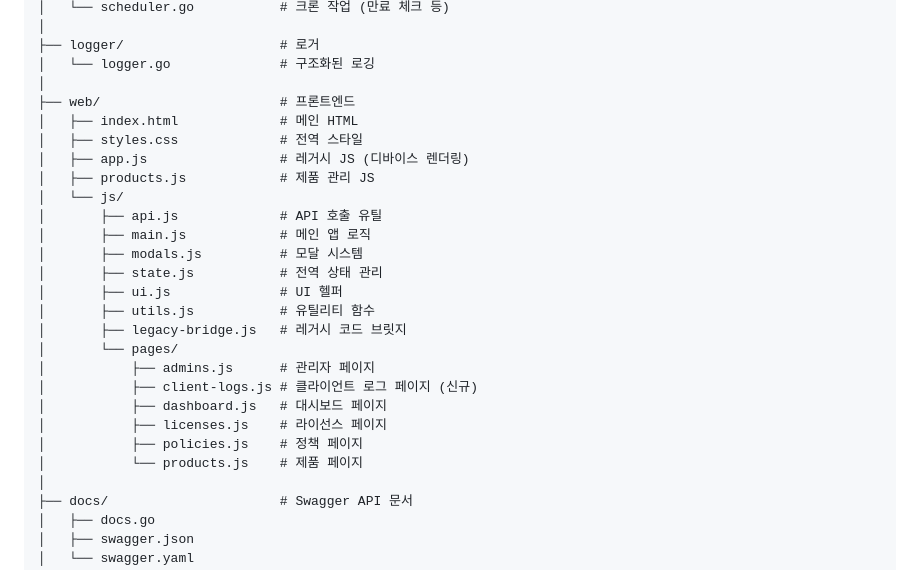
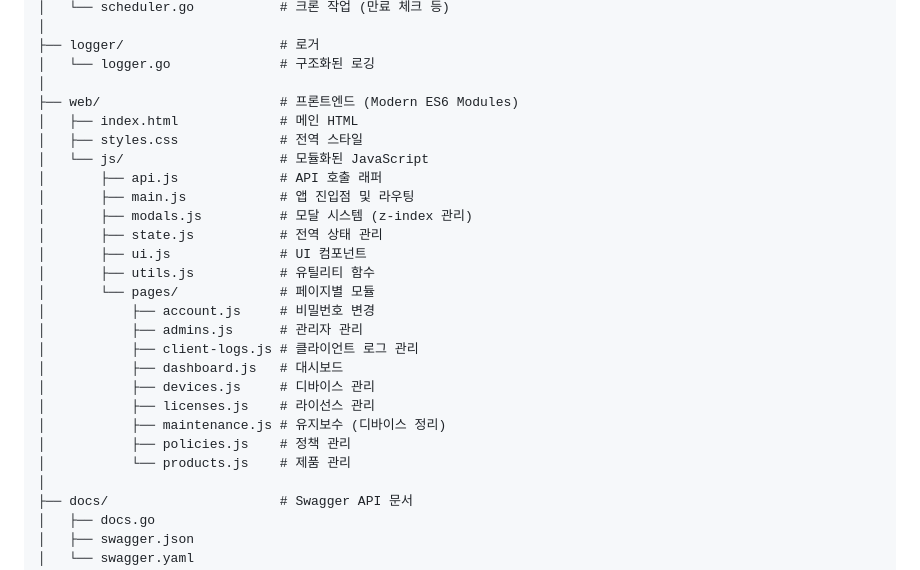
Before and after one commit to kjm99d/StudioLicense, a Markdown page: README.md, the part around one of its changes. GitHub-like rendering.

```diff
--- a/README.md
+++ b/README.md
@@ -327,26 +327,26 @@ StudioLicense/
 ├── logger/                    # 로거
 │   └── logger.go              # 구조화된 로깅
 │
-├── web/                       # 프론트엔드
+├── web/                       # 프론트엔드 (Modern ES6 Modules)
 │   ├── index.html             # 메인 HTML
 │   ├── styles.css             # 전역 스타일
-│   ├── app.js                 # 레거시 JS (디바이스 렌더링)
-│   ├── products.js            # 제품 관리 JS
-│   └── js/
-│       ├── api.js             # API 호출 유틸
-│       ├── main.js            # 메인 앱 로직
-│       ├── modals.js          # 모달 시스템
+│   └── js/                    # 모듈화된 JavaScript
+│       ├── api.js             # API 호출 래퍼
+│       ├── main.js            # 앱 진입점 및 라우팅
+│       ├── modals.js          # 모달 시스템 (z-index 관리)
 │       ├── state.js           # 전역 상태 관리
-│       ├── ui.js              # UI 헬퍼
+│       ├── ui.js              # UI 컴포넌트
 │       ├── utils.js           # 유틸리티 함수
-│       ├── legacy-bridge.js   # 레거시 코드 브릿지
-│       └── pages/
-│           ├── admins.js      # 관리자 페이지
-│           ├── client-logs.js # 클라이언트 로그 페이지 (신규)
-│           ├── dashboard.js   # 대시보드 페이지
-│           ├── licenses.js    # 라이선스 페이지
-│           ├── policies.js    # 정책 페이지
-│           └── products.js    # 제품 페이지
+│       └── pages/             # 페이지별 모듈
+│           ├── account.js     # 비밀번호 변경
+│           ├── admins.js      # 관리자 관리
+│           ├── client-logs.js # 클라이언트 로그 관리
+│           ├── dashboard.js   # 대시보드
+│           ├── devices.js     # 디바이스 관리
+│           ├── licenses.js    # 라이선스 관리
+│           ├── maintenance.js # 유지보수 (디바이스 정리)
+│           ├── policies.js    # 정책 관리
+│           └── products.js    # 제품 관리
 │
 ├── docs/                      # Swagger API 문서
 │   ├── docs.go
```
Also changed, not shown: other parts of README.md (+60 -0 lines).
